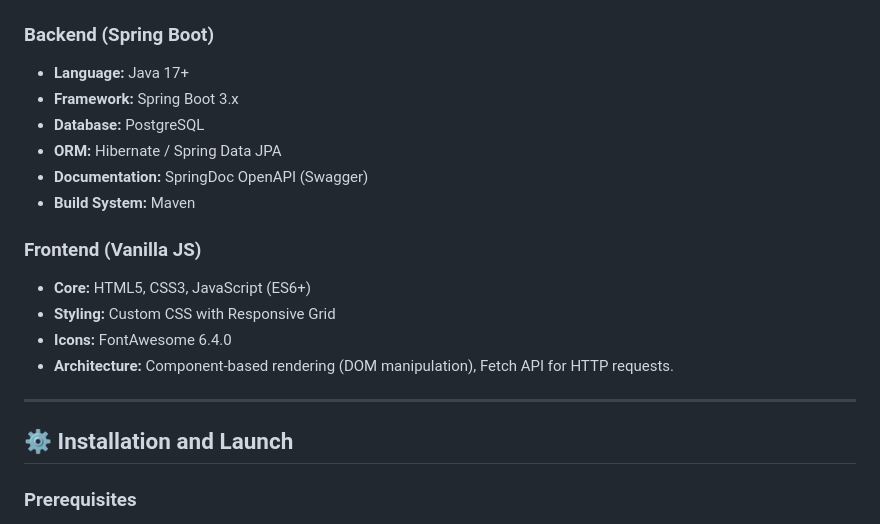
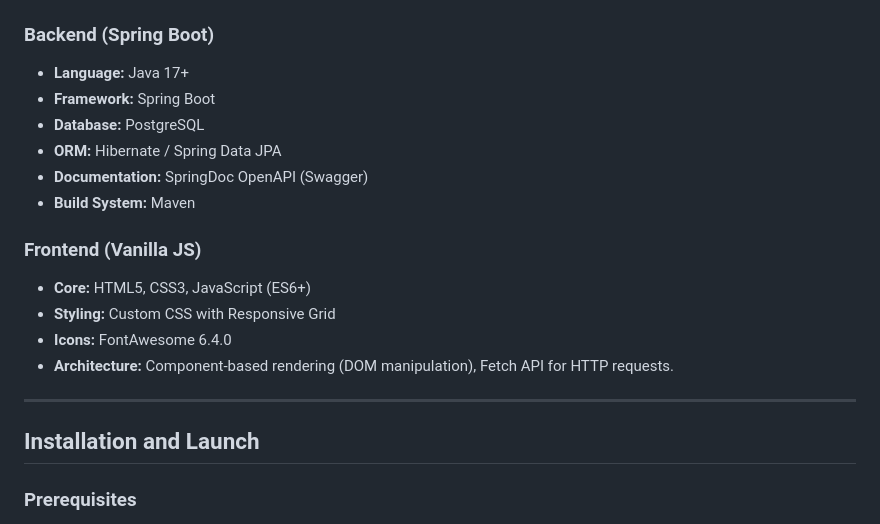
Before and after one commit to DaniilKarasevich/BimorShop, a Markdown page: README.md, the part around one of its changes. GitHub-like rendering.

```diff
--- a/README.md
+++ b/README.md
@@ -29,7 +36,7 @@
 
 ### Backend (Spring Boot)
 * **Language:** Java 17+
-* **Framework:** Spring Boot 3.x
+* **Framework:** Spring Boot
 * **Database:** PostgreSQL
 * **ORM:** Hibernate / Spring Data JPA
 * **Documentation:** SpringDoc OpenAPI (Swagger)
@@ -43,7 +50,7 @@
 
 ---
 
-## ⚙️ Installation and Launch
+## Installation and Launch
 
 ### Prerequisites
 * Java 17 or newer
```
Also changed, not shown: other parts of README.md (+16 -9 lines).
